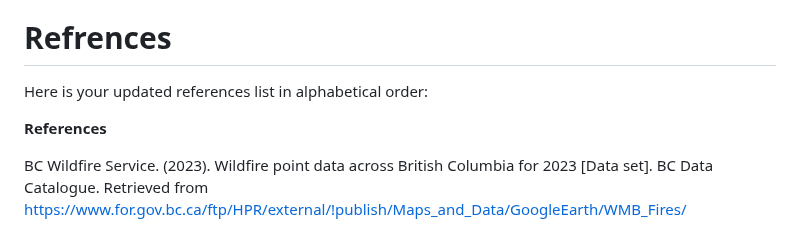
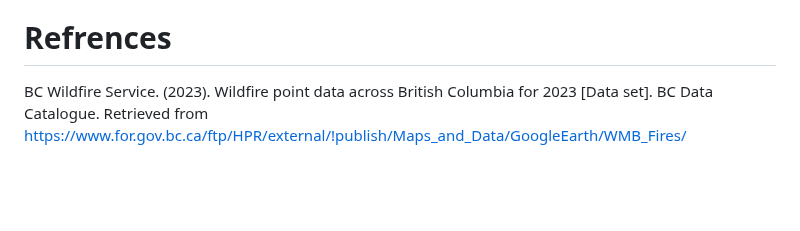
Before and after one commit to AnnaBartnik/Geog418_FinalProject_Tutorial_AnnaB, a Markdown page: README.md, the part around the change. Drawn GitHub-style; blank space fills up the shorter version.

```diff
--- a/README.md
+++ b/README.md
@@ -1414,9 +1414,6 @@ What you should have learned from this tutorial is that the accuracy of your mod
 Going forward, ensure that you gather data from multiple reliable sources, check for good spatial distribution, and account for potential biases before running any spatial models. With high-quality data, these methods will allow you to draw stronger and more accurate conclusions from your analyses.
 
 # Refrences
-Here is your updated references list in alphabetical order:
-
-**References**
 
 BC Wildfire Service. (2023). Wildfire point data across British Columbia for 2023 [Data set]. BC Data Catalogue. Retrieved from https://www.for.gov.bc.ca/ftp/HPR/external/!publish/Maps_and_Data/GoogleEarth/WMB_Fires/
 
```
